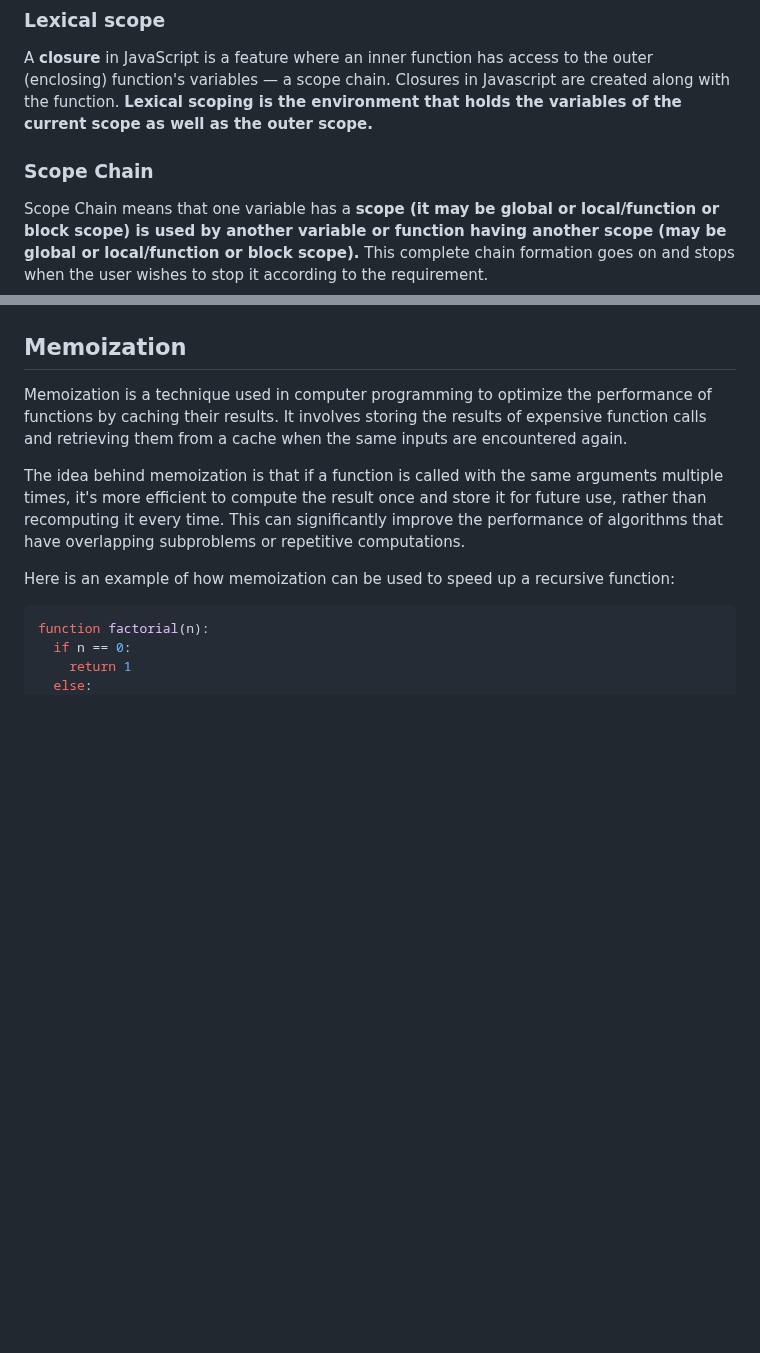
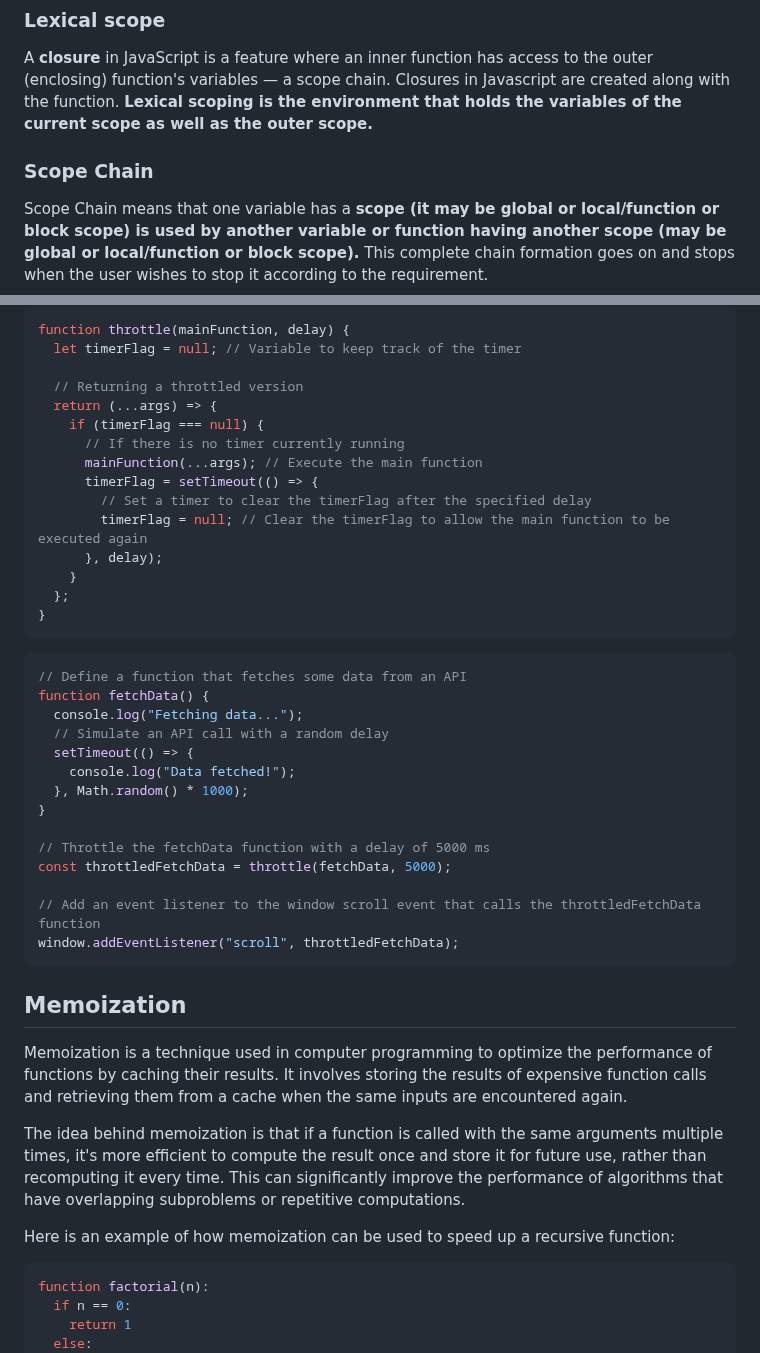
Before and after one commit to ahsan-chy/100-Days-of-JavaScript-Challange, a Markdown page: README.md, 2 parts joined by grey strips. GitHub-like rendering; blank space fills up the shorter version.

````diff
--- a/README.md
+++ b/README.md
@@ -481,8 +479,8 @@ Some high-level languages, such as **JavaScript,** utilize a form of automatic m
 
 A **closure** in JavaScript is a feature where an inner function has access to the outer (enclosing) function's variables — a scope chain. Closures in Javascript are created along with the function. **Lexical scoping is the environment that holds the variables of the current scope as well as the outer scope.**
 
+### Scope Chain
 
-### Scope Chain
 Scope Chain means that one variable has a **scope (it may be global or local/function or block scope) is used by another variable or function having another scope (may be global or local/function or block scope).** This complete chain formation goes on and stops when the user wishes to stop it according to the requirement.
 
 ```javascript
@@ -546,3 +638,37 @@ Why We use Curring:
+```javascript
+function throttle(mainFunction, delay) {
+  let timerFlag = null; // Variable to keep track of the timer
+
+  // Returning a throttled version
+  return (...args) => {
+    if (timerFlag === null) {
+      // If there is no timer currently running
+      mainFunction(...args); // Execute the main function
+      timerFlag = setTimeout(() => {
+        // Set a timer to clear the timerFlag after the specified delay
+        timerFlag = null; // Clear the timerFlag to allow the main function to be executed again
+      }, delay);
+    }
+  };
+}
+```
+
+```javascript
+// Define a function that fetches some data from an API
+function fetchData() {
+  console.log("Fetching data...");
+  // Simulate an API call with a random delay
+  setTimeout(() => {
+    console.log("Data fetched!");
+  }, Math.random() * 1000);
+}
+
+// Throttle the fetchData function with a delay of 5000 ms
+const throttledFetchData = throttle(fetchData, 5000);
+
+// Add an event listener to the window scroll event that calls the throttledFetchData function
+window.addEventListener("scroll", throttledFetchData);
+```
 
 ## Memoization
 
````
Also changed, not shown: other parts of README.md (+225 -135 lines), 100 Days of JavaScript/Basic Progamming/README.md (added, +20 -0 lines), 100 Days of JavaScript/Day 1/README.md (+14 -79 lines), 100 Days of JavaScript/Tricky Interview Problem Solving/README.md (renamed from Tricky Problem Solving/README.md, +7 -0 lines), Topics/README.md (deleted, +0 -14 lines), debouncing.png (added), throttling.png (added), 12 other files.
